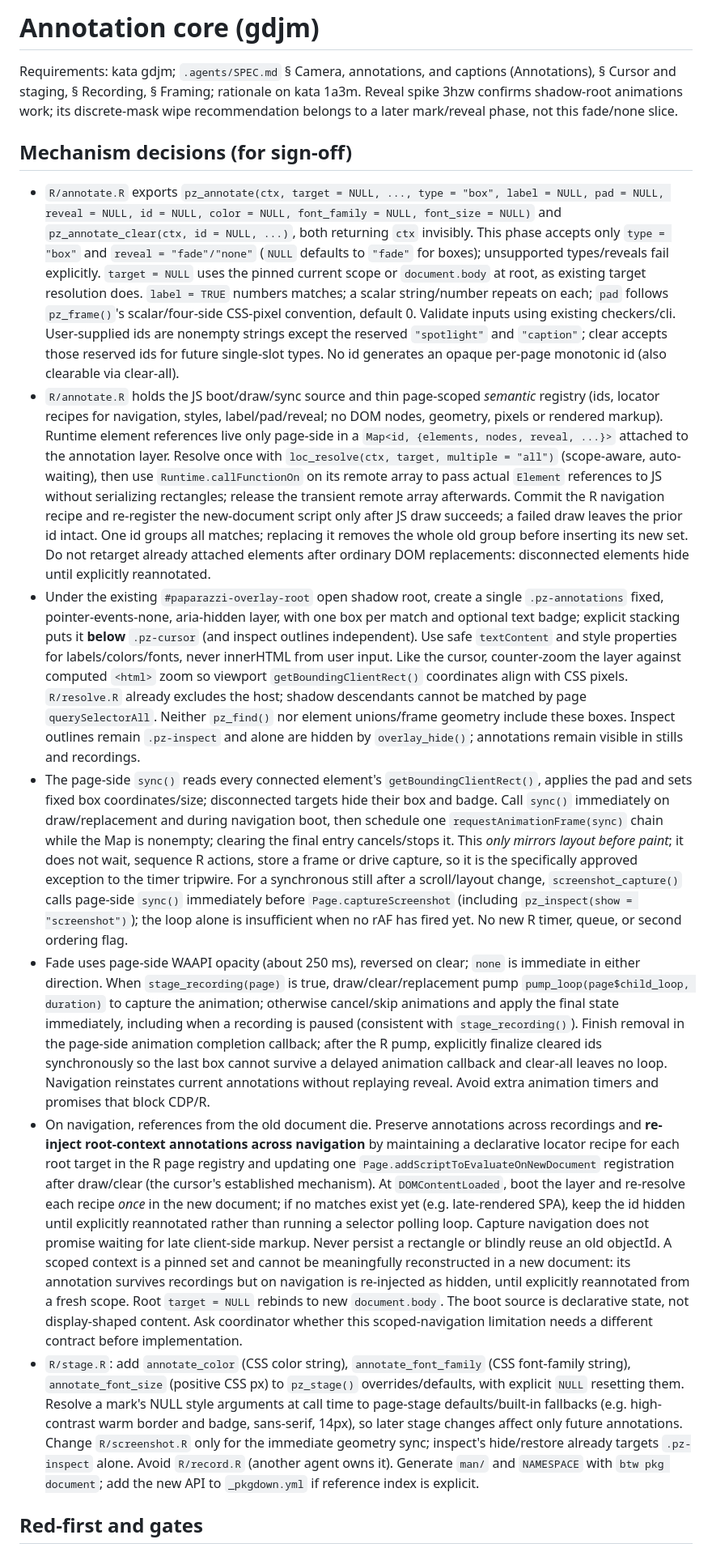
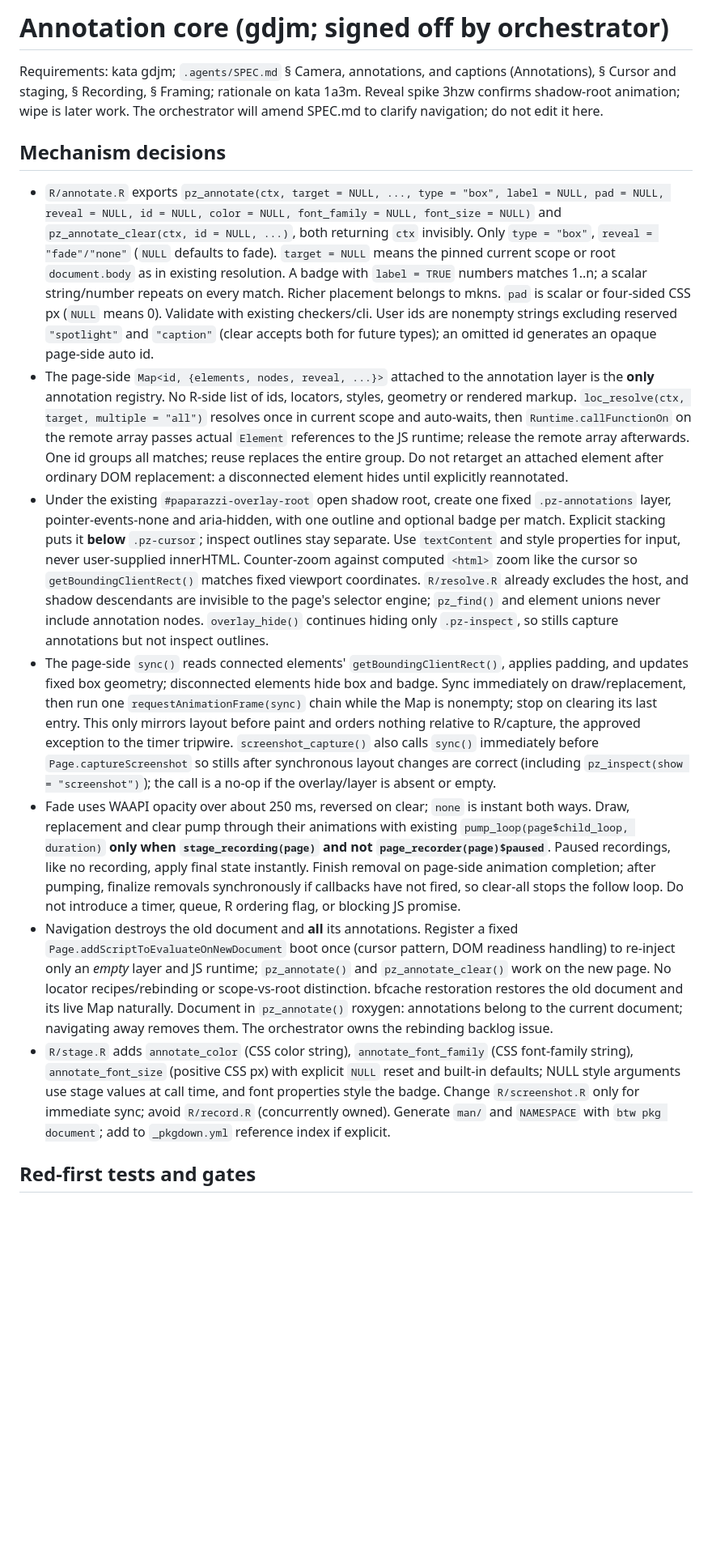
Before and after one commit to posit-dev/paparazzi, a Markdown page: .agents/phases/gdjm-annotation-core.md, the part around one of its changes. Shown at 81% size. GitHub-like rendering; blank space fills up the shorter version.

Commit message:
docs(phases): sign off document-bound annotations
Refs: kata gdjm

```diff
--- a/.agents/phases/gdjm-annotation-core.md
+++ b/.agents/phases/gdjm-annotation-core.md
@@ -1,16 +1,16 @@
-# Annotation core (gdjm)
+# Annotation core (gdjm; signed off by orchestrator)
 
-Requirements: kata gdjm; `.agents/SPEC.md` § Camera, annotations, and captions (Annotations), § Cursor and staging, § Recording, § Framing; rationale on kata 1a3m. Reveal spike 3hzw confirms shadow-root animations work; its discrete-mask wipe recommendation belongs to a later mark/reveal phase, not this fade/none slice.
+Requirements: kata gdjm; `.agents/SPEC.md` § Camera, annotations, and captions (Annotations), § Cursor and staging, § Recording, § Framing; rationale on kata 1a3m. Reveal spike 3hzw confirms shadow-root animation; wipe is later work. The orchestrator will amend SPEC.md to clarify navigation; do not edit it here.
 
-## Mechanism decisions (for sign-off)
+## Mechanism decisions
 
-- `R/annotate.R` exports `pz_annotate(ctx, target = NULL, ..., type = "box", label = NULL, pad = NULL, reveal = NULL, id = NULL, color = NULL, font_family = NULL, font_size = NULL)` and `pz_annotate_clear(ctx, id = NULL, ...)`, both returning `ctx` invisibly. This phase accepts only `type = "box"` and `reveal = "fade"/"none"` (`NULL` defaults to `"fade"` for boxes); unsupported types/reveals fail explicitly. `target = NULL` uses the pinned current scope or `document.body` at root, as existing target resolution does. `label = TRUE` numbers matches; a scalar string/number repeats on each; `pad` follows `pz_frame()`'s scalar/four-side CSS-pixel convention, default 0. Validate inputs using existing checkers/cli. User-supplied ids are nonempty strings except the reserved `"spotlight"` and `"caption"`; clear accepts those reserved ids for future single-slot types. No id generates an opaque per-page monotonic id (also clearable via clear-all).
-- `R/annotate.R` holds the JS boot/draw/sync source and thin page-scoped *semantic* registry (ids, locator recipes for navigation, styles, label/pad/reveal; no DOM nodes, geometry, pixels or rendered markup). Runtime element references live only page-side in a `Map<id, {elements, nodes, reveal, ...}>` attached to the annotation layer. Resolve once with `loc_resolve(ctx, target, multiple = "all")` (scope-aware, auto-waiting), then use `Runtime.callFunctionOn` on its remote array to pass actual `Element` references to JS without serializing rectangles; release the transient remote array afterwards. Commit the R navigation recipe and re-register the new-document script only after JS draw succeeds; a failed draw leaves the prior id intact. One id groups all matches; replacing it removes the whole old group before inserting its new set. Do not retarget already attached elements after ordinary DOM replacements: disconnected elements hide until explicitly reannotated.
-- Under the existing `#paparazzi-overlay-root` open shadow root, create a single `.pz-annotations` fixed, pointer-events-none, aria-hidden layer, with one box per match and optional text badge; explicit stacking puts it **below** `.pz-cursor` (and inspect outlines independent). Use safe `textContent` and style properties for labels/colors/fonts, never innerHTML from user input. Like the cursor, counter-zoom the layer against computed `<html>` zoom so viewport `getBoundingClientRect()` coordinates align with CSS pixels. `R/resolve.R` already excludes the host; shadow descendants cannot be matched by page `querySelectorAll`. Neither `pz_find()` nor element unions/frame geometry include these boxes. Inspect outlines remain `.pz-inspect` and alone are hidden by `overlay_hide()`; annotations remain visible in stills and recordings.
-- The page-side `sync()` reads every connected element's `getBoundingClientRect()`, applies the pad and sets fixed box coordinates/size; disconnected targets hide their box and badge. Call `sync()` immediately on draw/replacement and during navigation boot, then schedule one `requestAnimationFrame(sync)` chain while the Map is nonempty; clearing the final entry cancels/stops it. This *only mirrors layout before paint*; it does not wait, sequence R actions, store a frame or drive capture, so it is the specifically approved exception to the timer tripwire. For a synchronous still after a scroll/layout change, `screenshot_capture()` calls page-side `sync()` immediately before `Page.captureScreenshot` (including `pz_inspect(show = "screenshot")`); the loop alone is insufficient when no rAF has fired yet. No new R timer, queue, or second ordering flag.
-- Fade uses page-side WAAPI opacity (about 250 ms), reversed on clear; `none` is immediate in either direction. When `stage_recording(page)` is true, draw/clear/replacement pump `pump_loop(page$child_loop, duration)` to capture the animation; otherwise cancel/skip animations and apply the final state immediately, including when a recording is paused (consistent with `stage_recording()`). Finish removal in the page-side animation completion callback; after the R pump, explicitly finalize cleared ids synchronously so the last box cannot survive a delayed animation callback and clear-all leaves no loop. Navigation reinstates current annotations without replaying reveal. Avoid extra animation timers and promises that block CDP/R.
-- On navigation, references from the old document die. Preserve annotations across recordings and **re-inject root-context annotations across navigation** by maintaining a declarative locator recipe for each root target in the R page registry and updating one `Page.addScriptToEvaluateOnNewDocument` registration after draw/clear (the cursor's established mechanism). At `DOMContentLoaded`, boot the layer and re-resolve each recipe *once* in the new document; if no matches exist yet (e.g. late-rendered SPA), keep the id hidden until explicitly reannotated rather than running a selector polling loop. Capture navigation does not promise waiting for late client-side markup. Never persist a rectangle or blindly reuse an old objectId. A scoped context is a pinned set and cannot be meaningfully reconstructed in a new document: its annotation survives recordings but on navigation is re-injected as hidden, until explicitly reannotated from a fresh scope. Root `target = NULL` rebinds to new `document.body`. The boot source is declarative state, not display-shaped content. Ask coordinator whether this scoped-navigation limitation needs a different contract before implementation.
-- `R/stage.R`: add `annotate_color` (CSS color string), `annotate_font_family` (CSS font-family string), `annotate_font_size` (positive CSS px) to `pz_stage()` overrides/defaults, with explicit `NULL` resetting them. Resolve a mark's NULL style arguments at call time to page-stage defaults/built-in fallbacks (e.g. high-contrast warm border and badge, sans-serif, 14px), so later stage changes affect only future annotations. Change `R/screenshot.R` only for the immediate geometry sync; inspect's hide/restore already targets `.pz-inspect` alone. Avoid `R/record.R` (another agent owns it). Generate `man/` and `NAMESPACE` with `btw pkg document`; add the new API to `_pkgdown.yml` if reference index is explicit.
+- `R/annotate.R` exports `pz_annotate(ctx, target = NULL, ..., type = "box", label = NULL, pad = NULL, reveal = NULL, id = NULL, color = NULL, font_family = NULL, font_size = NULL)` and `pz_annotate_clear(ctx, id = NULL, ...)`, both returning `ctx` invisibly. Only `type = "box"`, `reveal = "fade"/"none"` (`NULL` defaults to fade). `target = NULL` means the pinned current scope or root `document.body` as in existing resolution. A badge with `label = TRUE` numbers matches 1..n; a scalar string/number repeats on every match. Richer placement belongs to mkns. `pad` is scalar or four-sided CSS px (`NULL` means 0). Validate with existing checkers/cli. User ids are nonempty strings excluding reserved `"spotlight"` and `"caption"` (clear accepts both for future types); an omitted id generates an opaque page-side auto id.
+- The page-side `Map<id, {elements, nodes, reveal, ...}>` attached to the annotation layer is the **only** annotation registry. No R-side list of ids, locators, styles, geometry or rendered markup. `loc_resolve(ctx, target, multiple = "all")` resolves once in current scope and auto-waits, then `Runtime.callFunctionOn` on the remote array passes actual `Element` references to the JS runtime; release the remote array afterwards. One id groups all matches; reuse replaces the entire group. Do not retarget an attached element after ordinary DOM replacement: a disconnected element hides until explicitly reannotated.
+- Under the existing `#paparazzi-overlay-root` open shadow root, create one fixed `.pz-annotations` layer, pointer-events-none and aria-hidden, with one outline and optional badge per match. Explicit stacking puts it **below** `.pz-cursor`; inspect outlines stay separate. Use `textContent` and style properties for input, never user-supplied innerHTML. Counter-zoom against computed `<html>` zoom like the cursor so `getBoundingClientRect()` matches fixed viewport coordinates. `R/resolve.R` already excludes the host, and shadow descendants are invisible to the page's selector engine; `pz_find()` and element unions never include annotation nodes. `overlay_hide()` continues hiding only `.pz-inspect`, so stills capture annotations but not inspect outlines.
+- The page-side `sync()` reads connected elements' `getBoundingClientRect()`, applies padding, and updates fixed box geometry; disconnected elements hide box and badge. Sync immediately on draw/replacement, then run one `requestAnimationFrame(sync)` chain while the Map is nonempty; stop on clearing its last entry. This only mirrors layout before paint and orders nothing relative to R/capture, the approved exception to the timer tripwire. `screenshot_capture()` also calls `sync()` immediately before `Page.captureScreenshot` so stills after synchronous layout changes are correct (including `pz_inspect(show = "screenshot")`); the call is a no-op if the overlay/layer is absent or empty.
+- Fade uses WAAPI opacity over about 250 ms, reversed on clear; `none` is instant both ways. Draw, replacement and clear pump through their animations with existing `pump_loop(page$child_loop, duration)` **only when `stage_recording(page)` and not `page_recorder(page)$paused`**. Paused recordings, like no recording, apply final state instantly. Finish removal on page-side animation completion; after pumping, finalize removals synchronously if callbacks have not fired, so clear-all stops the follow loop. Do not introduce a timer, queue, R ordering flag, or blocking JS promise.
+- Navigation destroys the old document and **all** its annotations. Register a fixed `Page.addScriptToEvaluateOnNewDocument` boot once (cursor pattern, DOM readiness handling) to re-inject only an *empty* layer and JS runtime; `pz_annotate()` and `pz_annotate_clear()` work on the new page. No locator recipes/rebinding or scope-vs-root distinction. bfcache restoration restores the old document and its live Map naturally. Document in `pz_annotate()` roxygen: annotations belong to the current document; navigating away removes them. The orchestrator owns the rebinding backlog issue.
+- `R/stage.R` adds `annotate_color` (CSS color string), `annotate_font_family` (CSS font-family string), `annotate_font_size` (positive CSS px) with explicit `NULL` reset and built-in defaults; NULL style arguments use stage values at call time, and font properties style the badge. Change `R/screenshot.R` only for immediate sync; avoid `R/record.R` (concurrently owned). Generate `man/` and `NAMESPACE` with `btw pkg document`; add to `_pkgdown.yml` reference index if explicit.
 
-## Red-first and gates
+## Red-first tests and gates
 
```
Also changed, not shown: other parts of .agents/phases/gdjm-annotation-core.md (+4 -4 lines).
